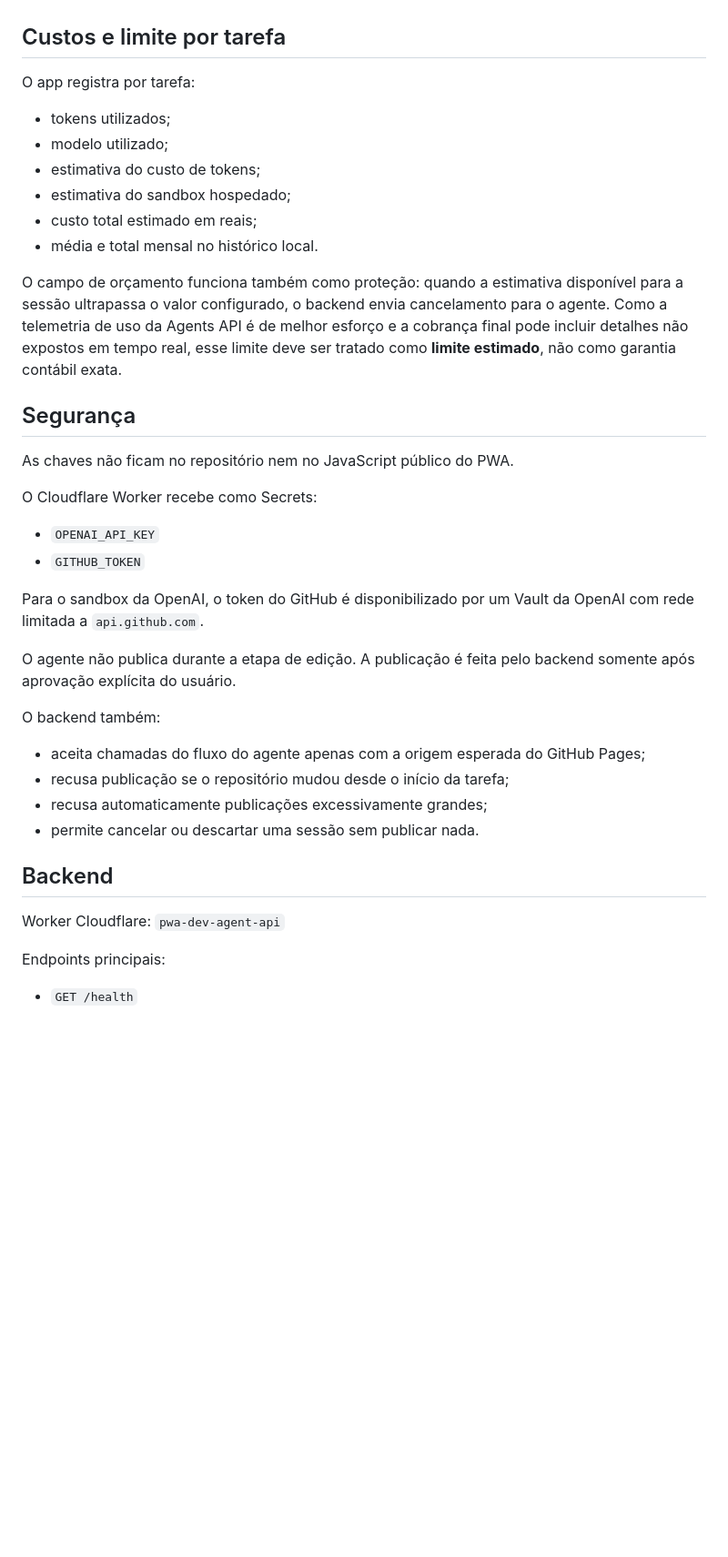
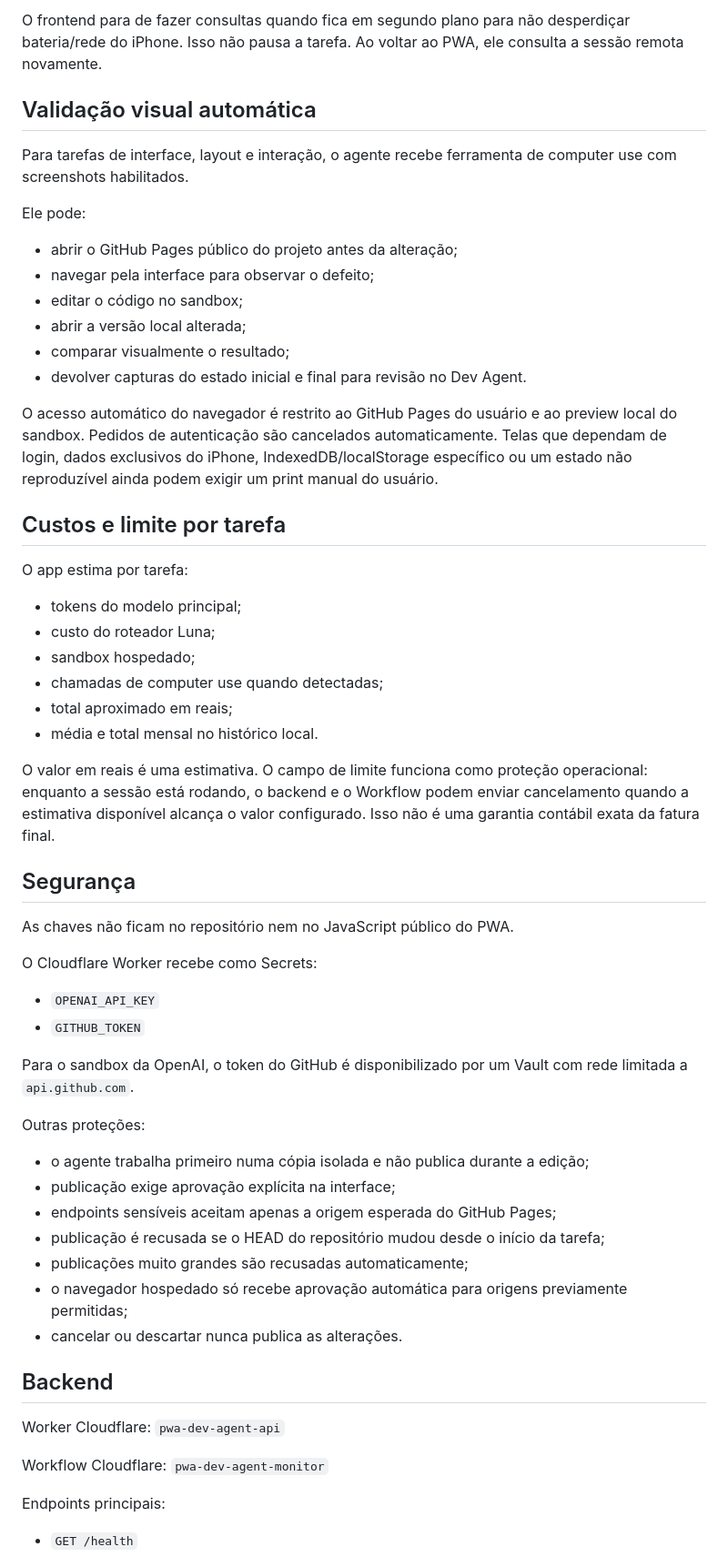
Before and after one commit to viniciusnevesdev/Pwa-dev-agent, a Markdown page: README.md, the part around one of its changes. Shown at 91% size. Drawn GitHub-style; blank space fills up the shorter version.

```diff
--- a/README.md
+++ b/README.md
@@ -38,16 +52,32 @@ O modo Automático não escolhe Astra sozinho para evitar custos altos inesperad
+O frontend para de fazer consultas quando fica em segundo plano para não desperdiçar bateria/rede do iPhone. Isso não pausa a tarefa. Ao voltar ao PWA, ele consulta a sessão remota novamente.
+
+## Validação visual automática
+
+Para tarefas de interface, layout e interação, o agente recebe ferramenta de computer use com screenshots habilitados.
+
+Ele pode:
+
+- abrir o GitHub Pages público do projeto antes da alteração;
+- navegar pela interface para observar o defeito;
+- editar o código no sandbox;
+- abrir a versão local alterada;
+- comparar visualmente o resultado;
+- devolver capturas do estado inicial e final para revisão no Dev Agent.
+
+O acesso automático do navegador é restrito ao GitHub Pages do usuário e ao preview local do sandbox. Pedidos de autenticação são cancelados automaticamente. Telas que dependam de login, dados exclusivos do iPhone, IndexedDB/localStorage específico ou um estado não reproduzível ainda podem exigir um print manual do usuário.
 
 ## Custos e limite por tarefa
 
-O app registra por tarefa:
+O app estima por tarefa:
 
-- tokens utilizados;
-- modelo utilizado;
-- estimativa do custo de tokens;
-- estimativa do sandbox hospedado;
-- custo total estimado em reais;
+- tokens do modelo principal;
+- custo do roteador Luna;
+- sandbox hospedado;
+- chamadas de computer use quando detectadas;
+- total aproximado em reais;
 - média e total mensal no histórico local.
 
-O campo de orçamento funciona também como proteção: quando a estimativa disponível para a sessão ultrapassa o valor configurado, o backend envia cancelamento para o agente. Como a telemetria de uso da Agents API é de melhor esforço e a cobrança final pode incluir detalhes não expostos em tempo real, esse limite deve ser tratado como **limite estimado**, não como garantia contábil exata.
+O valor em reais é uma estimativa. O campo de limite funciona como proteção operacional: enquanto a sessão está rodando, o backend e o Workflow podem enviar cancelamento quando a estimativa disponível alcança o valor configurado. Isso não é uma garantia contábil exata da fatura final.
 
 ## Segurança
 
@@ -58,20 +88,23 @@ O Cloudflare Worker recebe como Secrets:
 - `OPENAI_API_KEY`
 - `GITHUB_TOKEN`
 
-Para o sandbox da OpenAI, o token do GitHub é disponibilizado por um Vault da OpenAI com rede limitada a `api.github.com`.
+Para o sandbox da OpenAI, o token do GitHub é disponibilizado por um Vault com rede limitada a `api.github.com`.
 
-O agente não publica durante a etapa de edição. A publicação é feita pelo backend somente após aprovação explícita do usuário.
+Outras proteções:
 
-O backend também:
-
-- aceita chamadas do fluxo do agente apenas com a origem esperada do GitHub Pages;
-- recusa publicação se o repositório mudou desde o início da tarefa;
-- recusa automaticamente publicações excessivamente grandes;
-- permite cancelar ou descartar uma sessão sem publicar nada.
+- o agente trabalha primeiro numa cópia isolada e não publica durante a edição;
+- publicação exige aprovação explícita na interface;
+- endpoints sensíveis aceitam apenas a origem esperada do GitHub Pages;
+- publicação é recusada se o HEAD do repositório mudou desde o início da tarefa;
+- publicações muito grandes são recusadas automaticamente;
+- o navegador hospedado só recebe aprovação automática para origens previamente permitidas;
+- cancelar ou descartar nunca publica as alterações.
 
 ## Backend
 
 Worker Cloudflare: `pwa-dev-agent-api`
+
+Workflow Cloudflare: `pwa-dev-agent-monitor`
 
 Endpoints principais:
 
```
Also changed, not shown: other parts of README.md (+34 -20 lines).
